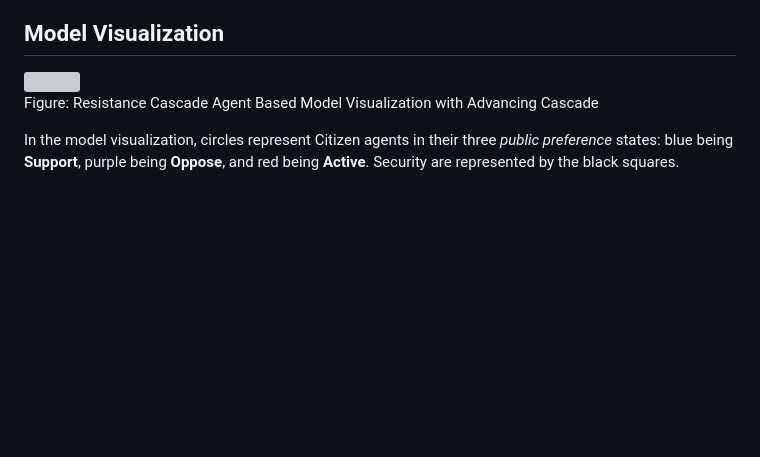
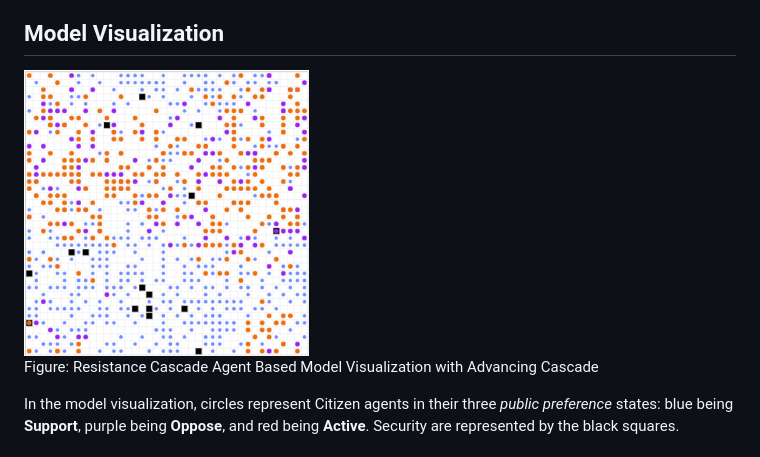
Before and after one commit to JoeHelbing/cascade, a Markdown page: README.md, the part around the change. Rendered like a GitHub page; blank space fills up the shorter version; grey boxes are pictures that could not be loaded.

```diff
--- a/README.md
+++ b/README.md
@@ -40,7 +40,7 @@ The console will print the URL, but you can also open your browser directly to [
 
 ## Model Visualization
 <div style="text-align:center">
-    <img src="model_analysis/step_19_cascade.png"  width="40%">
+    <img src="model_analysis/images/step_19_cascade.png"  width="40%">
     <p>Figure: Resistance Cascade Agent Based Model Visualization with Advancing Cascade</p>
 </div>
 
```
